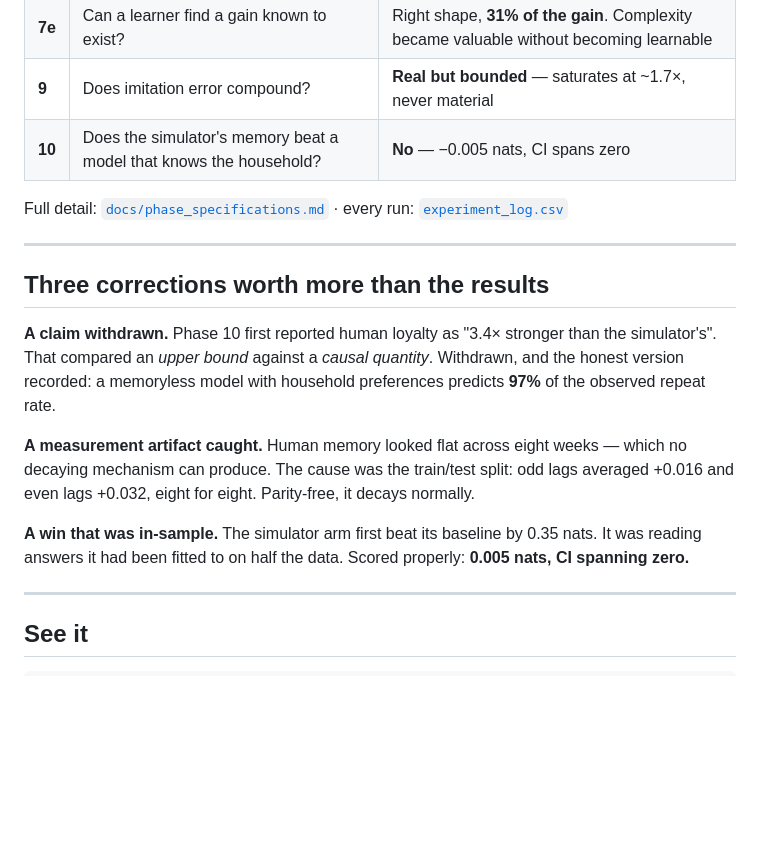
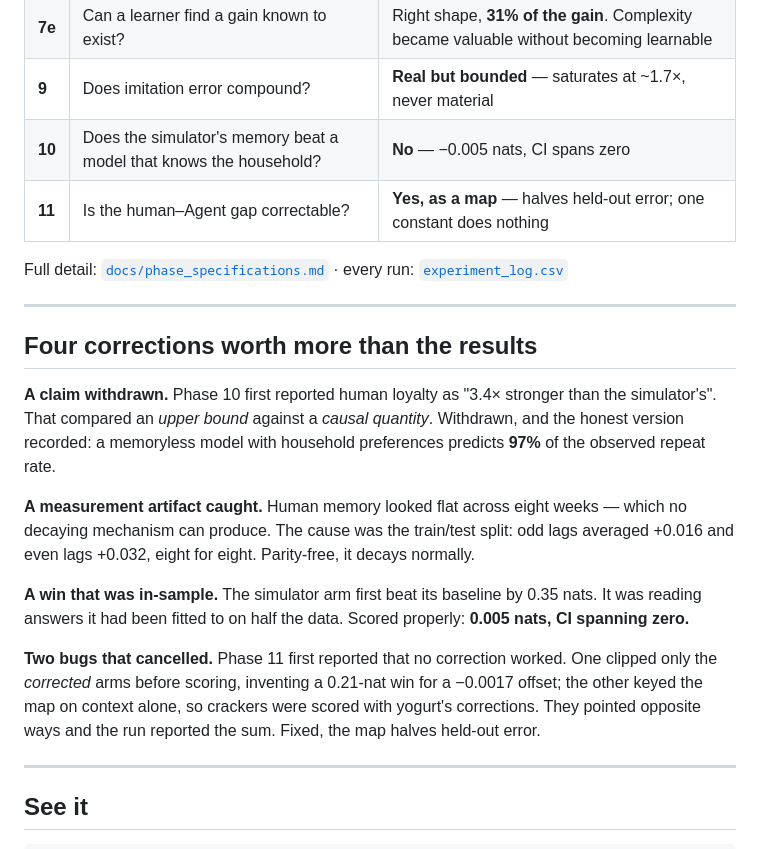
Before and after one commit to heatherluu99/learned-market, a Markdown page: README.md, the part around one of its changes. Drawn GitHub-style; blank space fills up the shorter version.

```diff
--- a/README.md
+++ b/README.md
@@ -129,13 +153,14 @@ can look excellent and carry no individual-level validity.
 | **7e** | Can a learner find a gain known to exist? | Right shape, **31% of the gain**. Complexity became valuable without becoming learnable |
 | **9** | Does imitation error compound? | **Real but bounded** — saturates at ~1.7×, never material |
 | **10** | Does the simulator's memory beat a model that knows the household? | **No** — −0.005 nats, CI spans zero |
+| **11** | Is the human–Agent gap correctable? | **Yes, as a map** — halves held-out error; one constant does nothing |
 
 Full detail: [`docs/phase_specifications.md`](docs/phase_specifications.md) ·
 every run: [`experiment_log.csv`](experiment_log.csv)
 
 ---
 
-## Three corrections worth more than the results
+## Four corrections worth more than the results
 
 **A claim withdrawn.** Phase 10 first reported human loyalty as "3.4× stronger
 than the simulator's". That compared an *upper bound* against a *causal
@@ -150,6 +175,12 @@ decays normally.
 **A win that was in-sample.** The simulator arm first beat its baseline by 0.35
 nats. It was reading answers it had been fitted to on half the data. Scored
 properly: **0.005 nats, CI spanning zero.**
+
+**Two bugs that cancelled.** Phase 11 first reported that no correction worked.
+One clipped only the *corrected* arms before scoring, inventing a 0.21-nat win
+for a −0.0017 offset; the other keyed the map on context alone, so crackers
+were scored with yogurt's corrections. They pointed opposite ways and the run
+reported the sum. Fixed, the map halves held-out error.
 
 ---
 
```
Also changed, not shown: other parts of README.md (+25 -1 lines), results/phase11/bias_map.png, 5 other files.
